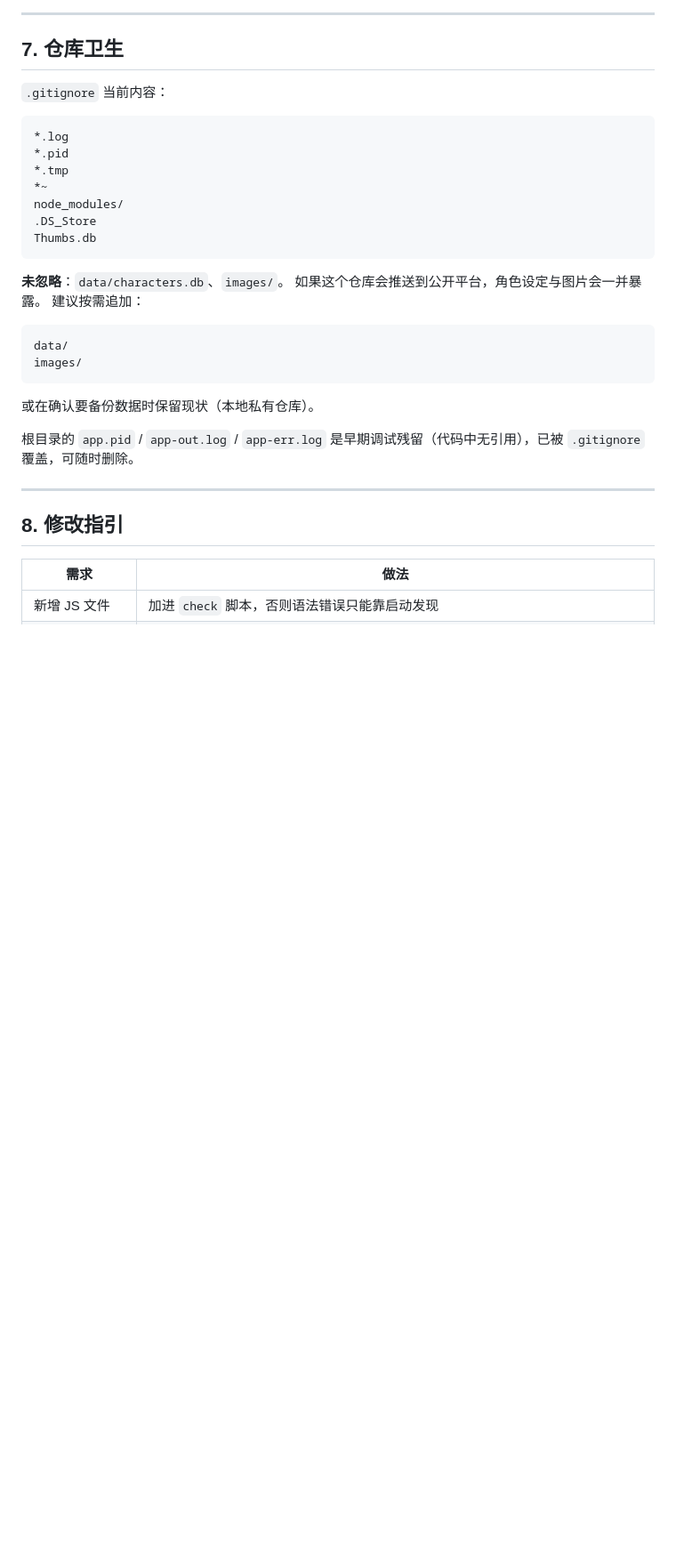
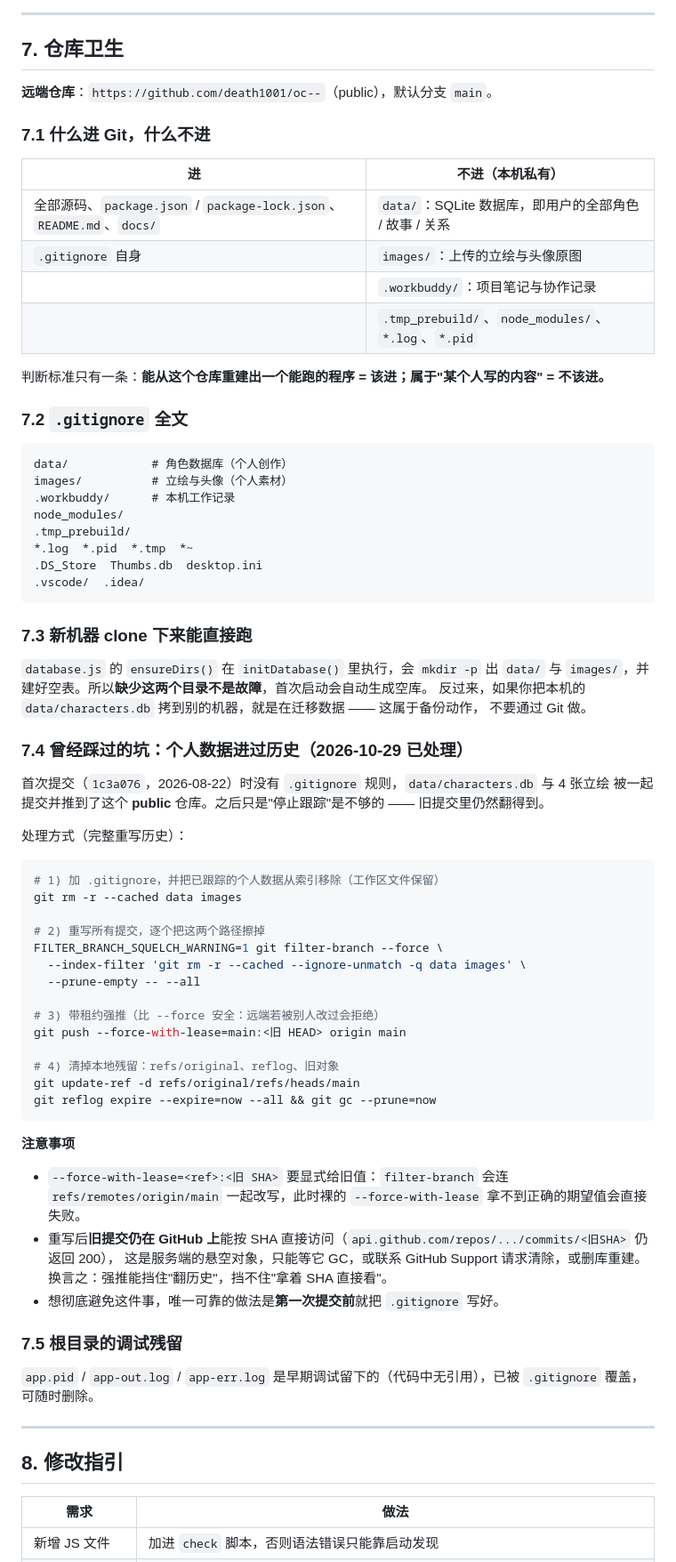
Before and after one commit to death1001/My_oc_project, a Markdown page: docs/09-构建与运维/01-启动脚本与自检.md, the part around one of its changes. Shown at 89% size. Rendered like a GitHub page; blank space fills up the shorter version.

````diff
--- a/docs/09-构建与运维/01-启动脚本与自检.md
+++ b/docs/09-构建与运维/01-启动脚本与自检.md
@@ -118,30 +118,75 @@ npm start
 
 ## 7. 仓库卫生
 
-`.gitignore` 当前内容：
+**远端仓库**：`https://github.com/death1001/oc--`（public），默认分支 `main`。
+
+### 7.1 什么进 Git，什么不进
+
+| 进 | 不进（本机私有） |
+| --- | --- |
+| 全部源码、`package.json` / `package-lock.json`、`README.md`、`docs/` | `data/`：SQLite 数据库，即用户的全部角色 / 故事 / 关系 |
+| `.gitignore` 自身 | `images/`：上传的立绘与头像原图 |
+| | `.workbuddy/`：项目笔记与协作记录 |
+| | `.tmp_prebuild/`、`node_modules/`、`*.log`、`*.pid` |
+
+判断标准只有一条：**能从这个仓库重建出一个能跑的程序 = 该进；属于"某个人写的内容" = 不该进。**
+
+### 7.2 `.gitignore` 全文
 
 ```
-*.log
-*.pid
-*.tmp
-*~
+data/            # 角色数据库（个人创作）
+images/          # 立绘与头像（个人素材）
+.workbuddy/      # 本机工作记录
 node_modules/
-.DS_Store
-Thumbs.db
+.tmp_prebuild/
+*.log  *.pid  *.tmp  *~
+.DS_Store  Thumbs.db  desktop.ini
+.vscode/  .idea/
 ```
 
-**未忽略**：`data/characters.db`、`images/`。
-如果这个仓库会推送到公开平台，角色设定与图片会一并暴露。
-建议按需追加：
+### 7.3 新机器 clone 下来能直接跑
 
-```
-data/
-images/
+`database.js` 的 `ensureDirs()` 在 `initDatabase()` 里执行，会 `mkdir -p` 出
+`data/` 与 `images/`，并建好空表。所以**缺少这两个目录不是故障**，首次启动会自动生成空库。
+反过来，如果你把本机的 `data/characters.db` 拷到别的机器，就是在迁移数据 —— 这属于备份动作，
+不要通过 Git 做。
+
+### 7.4 曾经踩过的坑：个人数据进过历史（2026-10-29 已处理）
+
+首次提交（`1c3a076`，2026-08-22）时没有 `.gitignore` 规则，`data/characters.db` 与 4 张立绘
+被一起提交并推到了这个 **public** 仓库。之后只是"停止跟踪"是不够的 —— 旧提交里仍然翻得到。
+
+处理方式（完整重写历史）：
+
+```bash
+# 1) 加 .gitignore，并把已跟踪的个人数据从索引移除（工作区文件保留）
+git rm -r --cached data images
+
+# 2) 重写所有提交，逐个把这两个路径擦掉
+FILTER_BRANCH_SQUELCH_WARNING=1 git filter-branch --force \
+  --index-filter 'git rm -r --cached --ignore-unmatch -q data images' \
+  --prune-empty -- --all
+
+# 3) 带租约强推（比 --force 安全：远端若被别人改过会拒绝）
+git push --force-with-lease=main:<旧 HEAD> origin main
+
+# 4) 清掉本地残留：refs/original、reflog、旧对象
+git update-ref -d refs/original/refs/heads/main
+git reflog expire --expire=now --all && git gc --prune=now
 ```
 
-或在确认要备份数据时保留现状（本地私有仓库）。
+**注意事项**
 
-根目录的 `app.pid` / `app-out.log` / `app-err.log` 是早期调试残留（代码中无引用），已被 `.gitignore` 覆盖，可随时删除。
+- `--force-with-lease=<ref>:<旧 SHA>` 要显式给旧值：`filter-branch` 会连
+  `refs/remotes/origin/main` 一起改写，此时裸的 `--force-with-lease` 拿不到正确的期望值会直接失败。
+- 重写后**旧提交仍在 GitHub 上**能按 SHA 直接访问（`api.github.com/repos/.../commits/<旧SHA>` 仍返回 200），
+  这是服务端的悬空对象，只能等它 GC，或联系 GitHub Support 请求清除，或删库重建。
+  换言之：强推能挡住"翻历史"，挡不住"拿着 SHA 直接看"。
+- 想彻底避免这件事，唯一可靠的做法是**第一次提交前**就把 `.gitignore` 写好。
+
+### 7.5 根目录的调试残留
+
+`app.pid` / `app-out.log` / `app-err.log` 是早期调试留下的（代码中无引用），已被 `.gitignore` 覆盖，可随时删除。
 
 ---
 
````
Also changed, not shown: other parts of docs/09-构建与运维/01-启动脚本与自检.md (+1 -0 lines), README.md (+8 -2 lines), docs/10-变更记录/CHANGELOG.md (+33 -0 lines).
